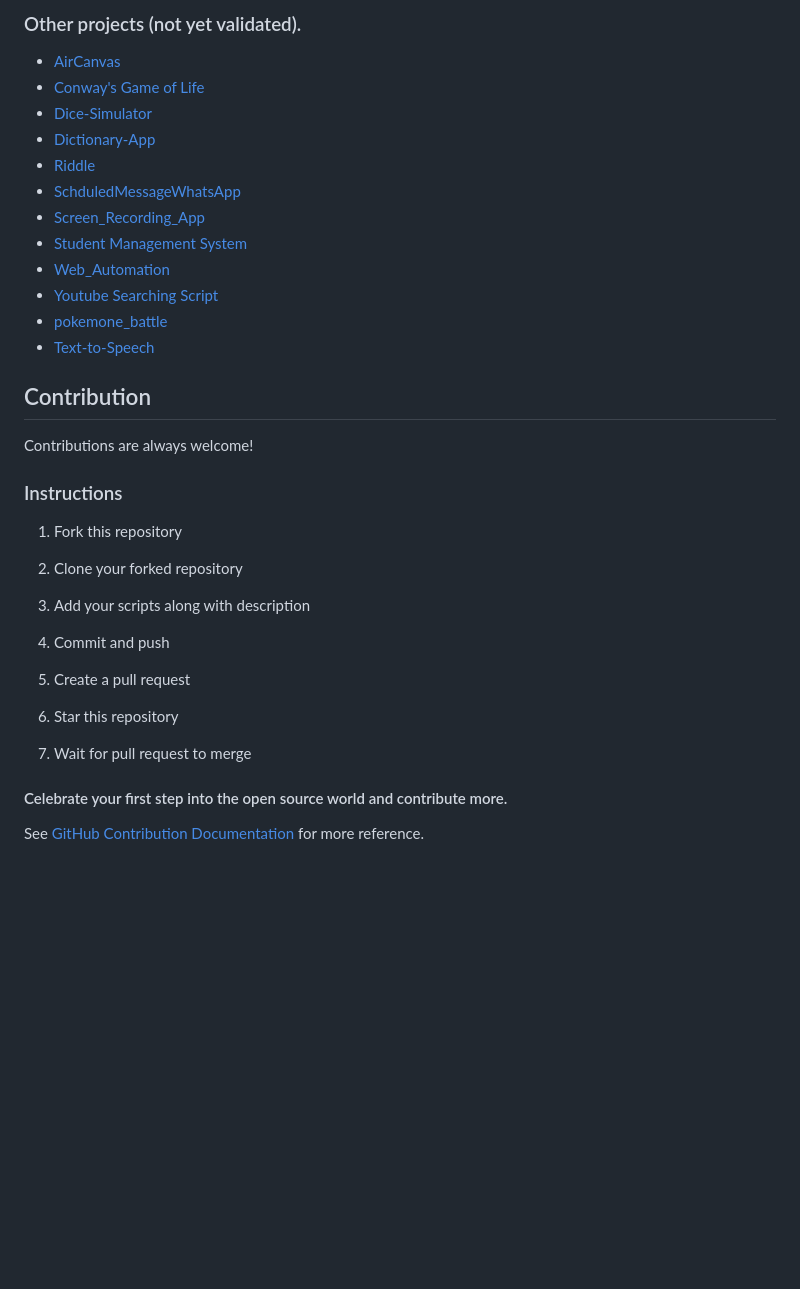
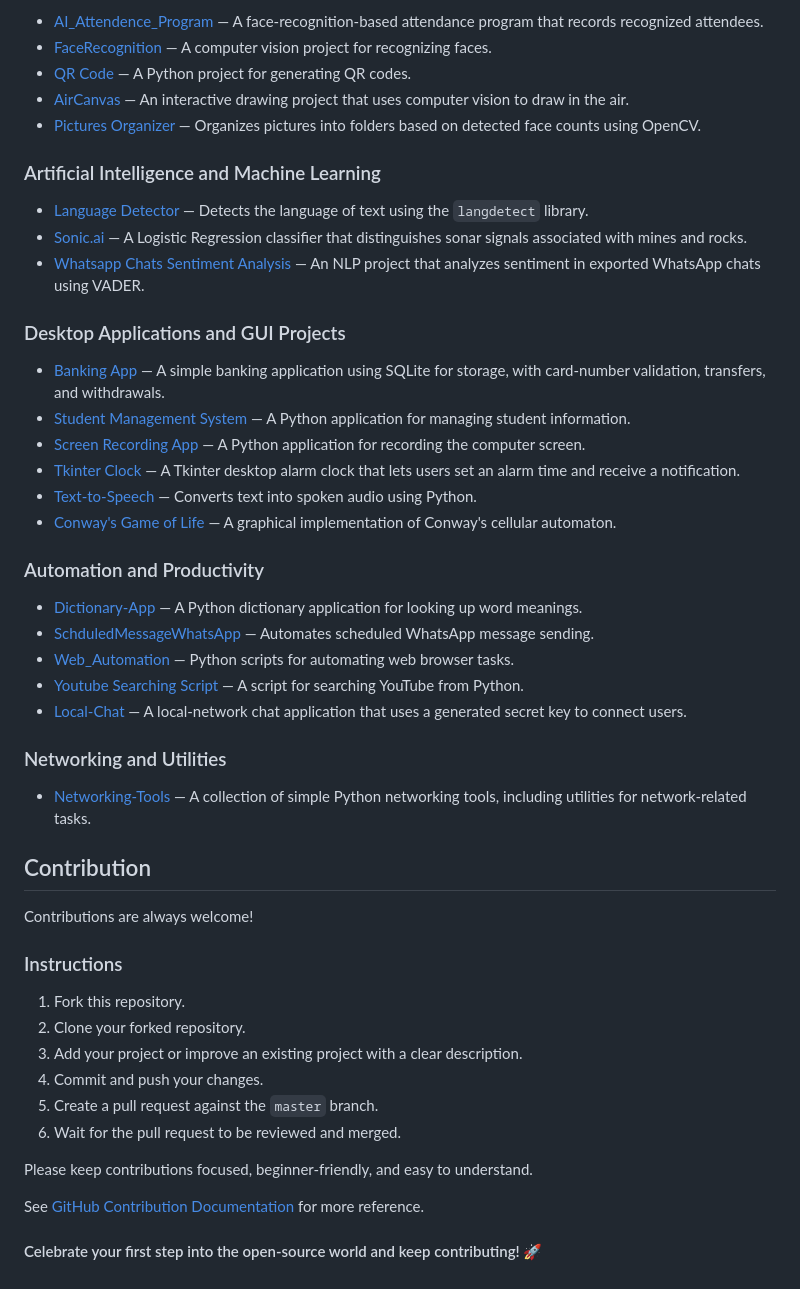
Before and after one commit to Shahrayar123/Python-Projects, a Markdown page: README.md, the part around one of its changes. Drawn GitHub-style; blank space fills up the shorter version.

Commit message:
docs: update project README for issue #331

```diff
--- a/README.md
+++ b/README.md
@@ -35,43 +29,52 @@ This repository has the following Projects.
 
-### Other projects (not yet validated).
-- [AirCanvas](https://github.com/Shahrayar123/Python-Projects/tree/master/AirCanvas)
-- [Conway's Game of Life](https://github.com/Shahrayar123/Python-Projects/tree/master/Conway's%20Game%20of%20Life)
-- [Dice-Simulator](https://github.com/Shahrayar123/Python-Projects/tree/master/Dice-Simulator)
-- [Dictionary-App](https://github.com/Shahrayar123/Python-Projects/tree/master/Dictionary-App)
-- [Riddle](https://github.com/Shahrayar123/Python-Projects/tree/master/Riddle)
-- [SchduledMessageWhatsApp](https://github.com/Shahrayar123/Python-Projects/tree/master/SchduledMessageWhatsApp)
-- [Screen_Recording_App](https://github.com/Shahrayar123/Python-Projects/tree/master/Screen_Recording_App)
-- [Student Management System](https://github.com/Shahrayar123/Python-Projects/tree/master/Student%20Management%20System)
-- [Web_Automation](https://github.com/Shahrayar123/Python-Projects/tree/master/Web_Automation)
-- [Youtube Searching Script](https://github.com/Shahrayar123/Python-Projects/tree/master/Youtube%20Searching%20Script)
-- [pokemone_battle](https://github.com/Shahrayar123/Python-Projects/tree/master/pokemone_battle.py)
-- [Text-to-Speech](https://github.com/Shahrayar123/Python-Projects/tree/master/Text-to-Speech)
+- [AI_Attendence_Program](https://github.com/Shahrayar123/Python-Projects/tree/master/AI_Attendence_Program) — A face-recognition-based attendance program that records recognized attendees.
+- [FaceRecognition](https://github.com/Shahrayar123/Python-Projects/tree/master/FaceRecgonition) — A computer vision project for recognizing faces.
+- [QR Code](https://github.com/Shahrayar123/Python-Projects/tree/master/QR%20Code) — A Python project for generating QR codes.
+- [AirCanvas](https://github.com/Shahrayar123/Python-Projects/tree/master/AirCanvas) — An interactive drawing project that uses computer vision to draw in the air.
+- [Pictures Organizer](https://github.com/Shahrayar123/Python-Projects/tree/master/Pictures%20Organizer) — Organizes pictures into folders based on detected face counts using OpenCV.
 
+### Artificial Intelligence and Machine Learning
+
+- [Language Detector](https://github.com/Shahrayar123/Python-Projects/tree/master/Language%20Detector) — Detects the language of text using the `langdetect` library.
+- [Sonic.ai](https://github.com/Shahrayar123/Python-Projects/tree/master/Sonic.ai) — A Logistic Regression classifier that distinguishes sonar signals associated with mines and rocks.
+- [Whatsapp Chats Sentiment Analysis](https://github.com/Shahrayar123/Python-Projects/tree/master/Whatsapp%20Chats%20Sentiment%20Analysis) — An NLP project that analyzes sentiment in exported WhatsApp chats using VADER.
+
+### Desktop Applications and GUI Projects
+
+- [Banking App](https://github.com/Shahrayar123/Python-Projects/tree/master/Banking%20App) — A simple banking application using SQLite for storage, with card-number validation, transfers, and withdrawals.
+- [Student Management System](https://github.com/Shahrayar123/Python-Projects/tree/master/Student%20Management%20System) — A Python application for managing student information.
+- [Screen Recording App](https://github.com/Shahrayar123/Python-Projects/tree/master/Screen_Recording_App) — A Python application for recording the computer screen.
+- [Tkinter Clock](https://github.com/Shahrayar123/Python-Projects/tree/master/Tkinter%20Clock) — A Tkinter desktop alarm clock that lets users set an alarm time and receive a notification.
+- [Text-to-Speech](https://github.com/Shahrayar123/Python-Projects/tree/master/Text-to-Speech) — Converts text into spoken audio using Python.
+- [Conway's Game of Life](https://github.com/Shahrayar123/Python-Projects/tree/master/Conway's%20Game%20of%20Life) — A graphical implementation of Conway's cellular automaton.
+
+### Automation and Productivity
+
+- [Dictionary-App](https://github.com/Shahrayar123/Python-Projects/tree/master/Dictionary-App) — A Python dictionary application for looking up word meanings.
+- [SchduledMessageWhatsApp](https://github.com/Shahrayar123/Python-Projects/tree/master/SchduledMessageWhatsApp) — Automates scheduled WhatsApp message sending.
+- [Web_Automation](https://github.com/Shahrayar123/Python-Projects/tree/master/Web_Automation) — Python scripts for automating web browser tasks.
+- [Youtube Searching Script](https://github.com/Shahrayar123/Python-Projects/tree/master/Youtube%20Searching%20Script) — A script for searching YouTube from Python.
+- [Local-Chat](https://github.com/Shahrayar123/Python-Projects/tree/master/Local-Chat) — A local-network chat application that uses a generated secret key to connect users.
+
+### Networking and Utilities
+
+- [Networking-Tools](https://github.com/Shahrayar123/Python-Projects/tree/master/Networking-Tools) — A collection of simple Python networking tools, including utilities for network-related tasks.
 
 ## Contribution
 
 Contributions are always welcome!
 
+### Instructions
 
+1. Fork this repository.
+2. Clone your forked repository.
+3. Add your project or improve an existing project with a clear description.
+4. Commit and push your changes.
+5. Create a pull request against the `master` branch.
+6. Wait for the pull request to be reviewed and merged.
 
-### Instructions
-1. Fork this repository
-
-2. Clone your forked repository
-
-3. Add your scripts along with description
-
-4. Commit and push
-
-5. Create a pull request
-
-6. Star this repository
-
-7. Wait for pull request to merge
-
-
-
-
-#### Celebrate your first step into the open source world and contribute more.
+Please keep contributions focused, beginner-friendly, and easy to understand.
 
 See [GitHub Contribution Documentation](https://docs.github.com/en/get-started/quickstart/contributing-to-projects) for more reference.
+
+#### Celebrate your first step into the open-source world and keep contributing! 🚀
```
Also changed, not shown: other parts of README.md (+18 -24 lines).
